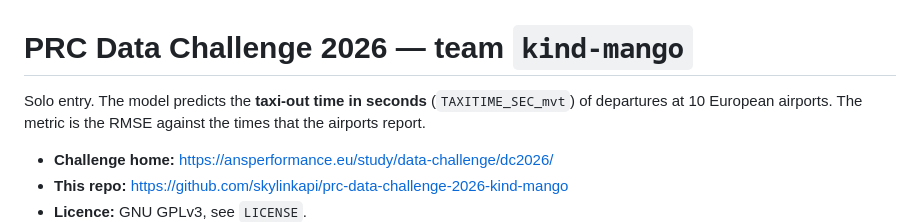
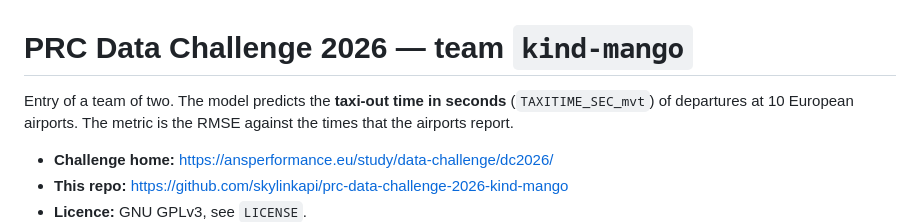
Before and after one commit to skylinkapi/prc-data-challenge-2026-kind-mango, a Markdown page: README.md, the part around the change. Rendered like a GitHub page.

Commit message:
Correct the README: the team has two members
Co-Authored-By: Claude Opus 5.5 <noreply@anthropic.com>

```diff
--- a/README.md
+++ b/README.md
@@ -1,6 +1,6 @@
 # PRC Data Challenge 2026 — team `kind-mango`
 
-Solo entry. The model predicts the **taxi-out time in seconds** (`TAXITIME_SEC_mvt`) of departures at 10
+Entry of a team of two. The model predicts the **taxi-out time in seconds** (`TAXITIME_SEC_mvt`) of departures at 10
 European airports. The metric is the RMSE against the times that the airports report.
 
 - **Challenge home:** https://ansperformance.eu/study/data-challenge/dc2026/
```
